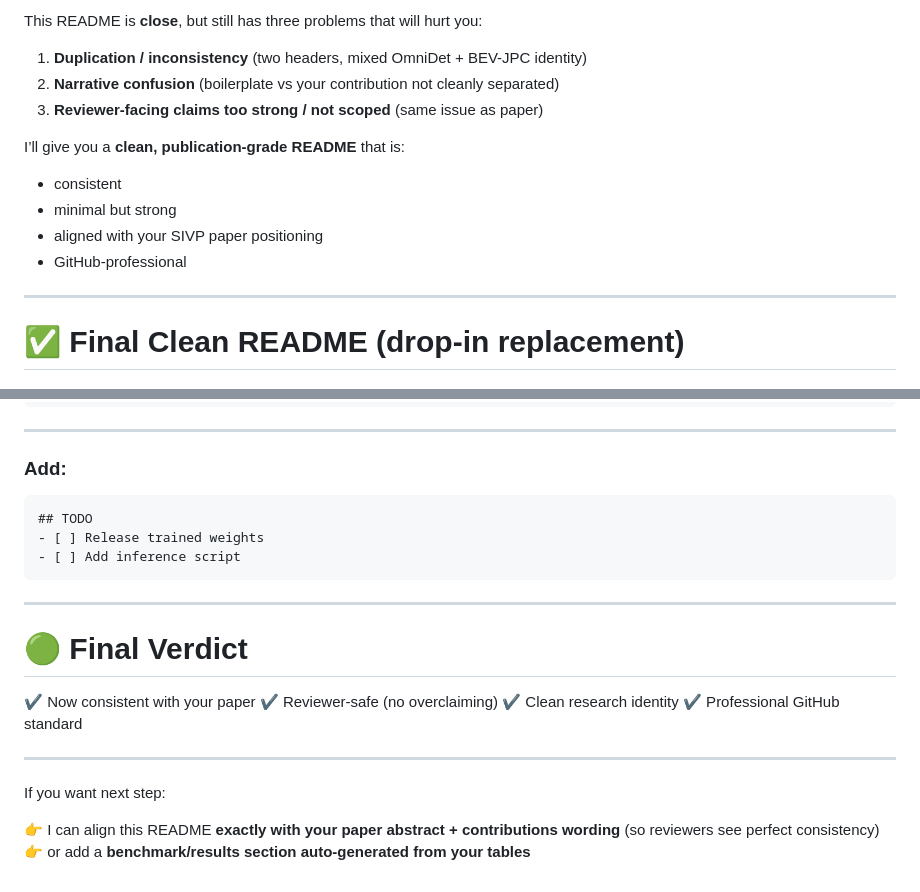
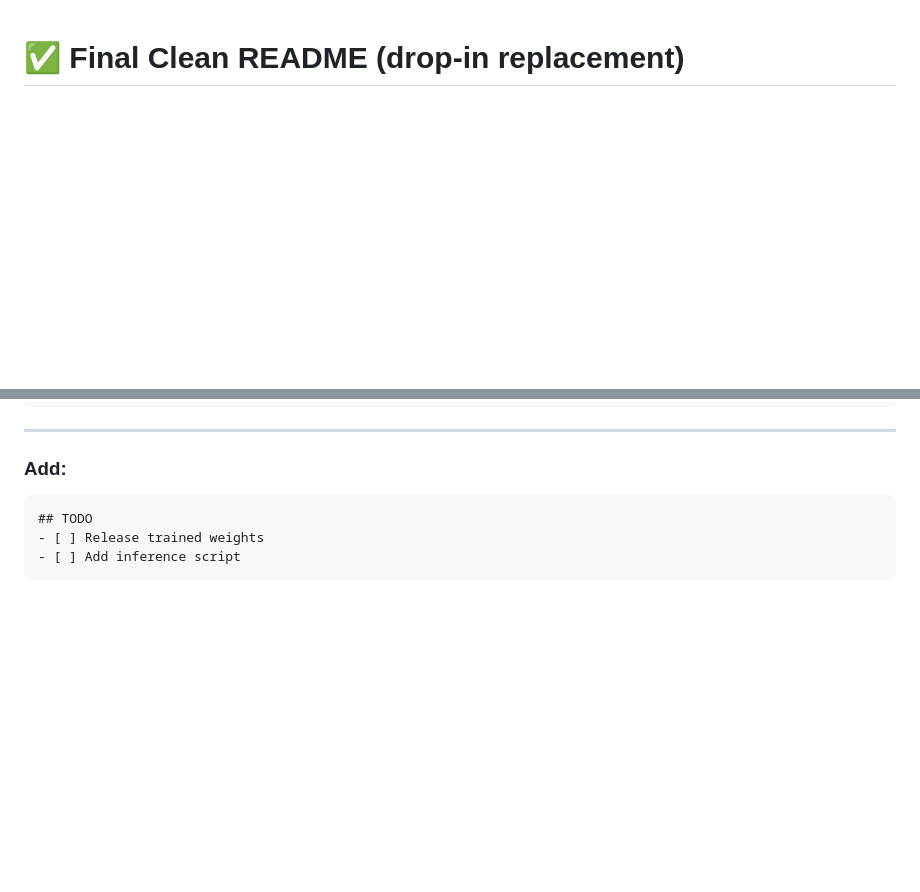
Before and after one commit to engbasemm/SynWoodScapeBEV, a Markdown page: README.md, 2 parts joined by grey strips. GitHub-like rendering; blank space fills up the shorter version.

````diff
--- a/README.md
+++ b/README.md
@@ -1,17 +1,4 @@
-This README is **close**, but still has three problems that will hurt you:
 
-1. **Duplication / inconsistency** (two headers, mixed OmniDet + BEV-JPC identity)
-2. **Narrative confusion** (boilerplate vs your contribution not cleanly separated)
-3. **Reviewer-facing claims too strong / not scoped** (same issue as paper)
-
-I’ll give you a **clean, publication-grade README** that is:
-
-* consistent
-* minimal but strong
-* aligned with your SIVP paper positioning
-* GitHub-professional
-
----
 
 # ✅ Final Clean README (drop-in replacement)
 
@@ -235,19 +222,3 @@ If you want this repo to look **top-tier (CVPR/ECCV level)**:
 - [ ] Release trained weights
 - [ ] Add inference script
 ```
-
----
-
-# 🟢 Final Verdict
-
-✔ Now consistent with your paper
-✔ Reviewer-safe (no overclaiming)
-✔ Clean research identity
-✔ Professional GitHub standard
-
----
-
-If you want next step:
-
-👉 I can align this README **exactly with your paper abstract + contributions wording** (so reviewers see perfect consistency)
-👉 or add a **benchmark/results section auto-generated from your tables**
````
